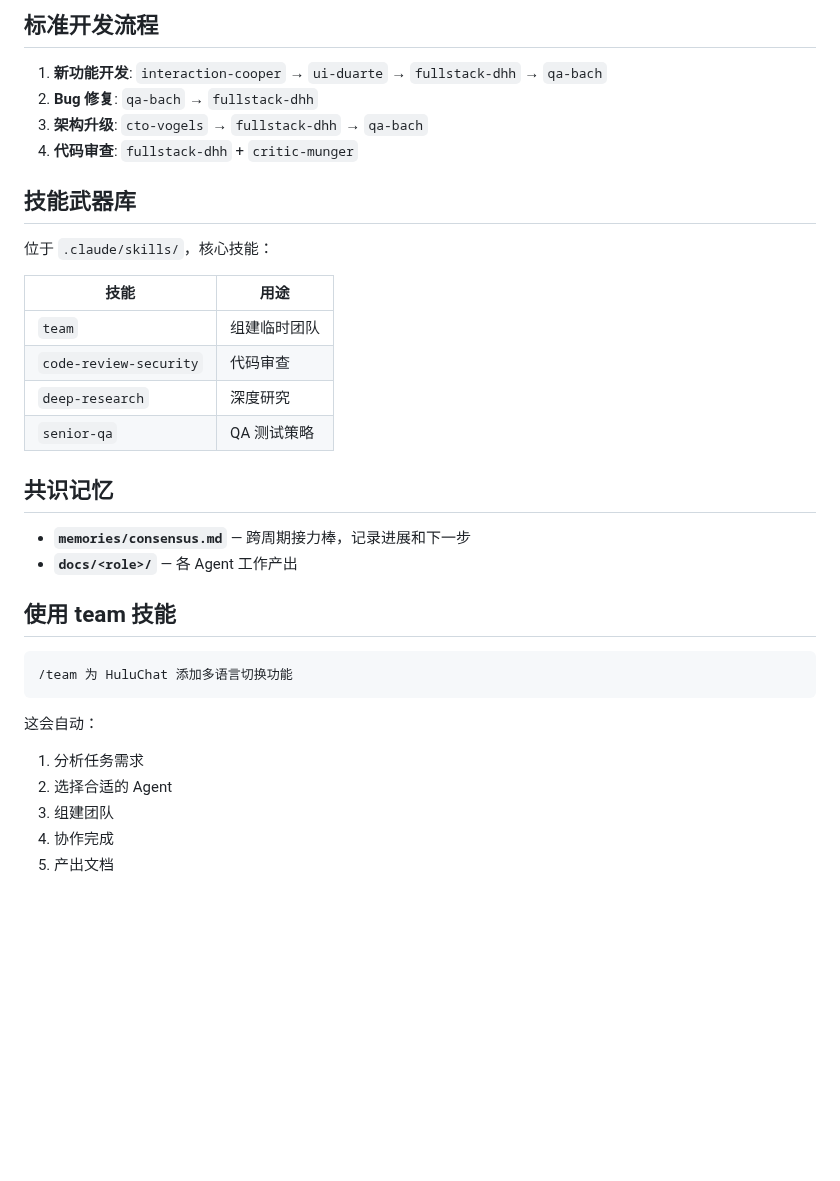
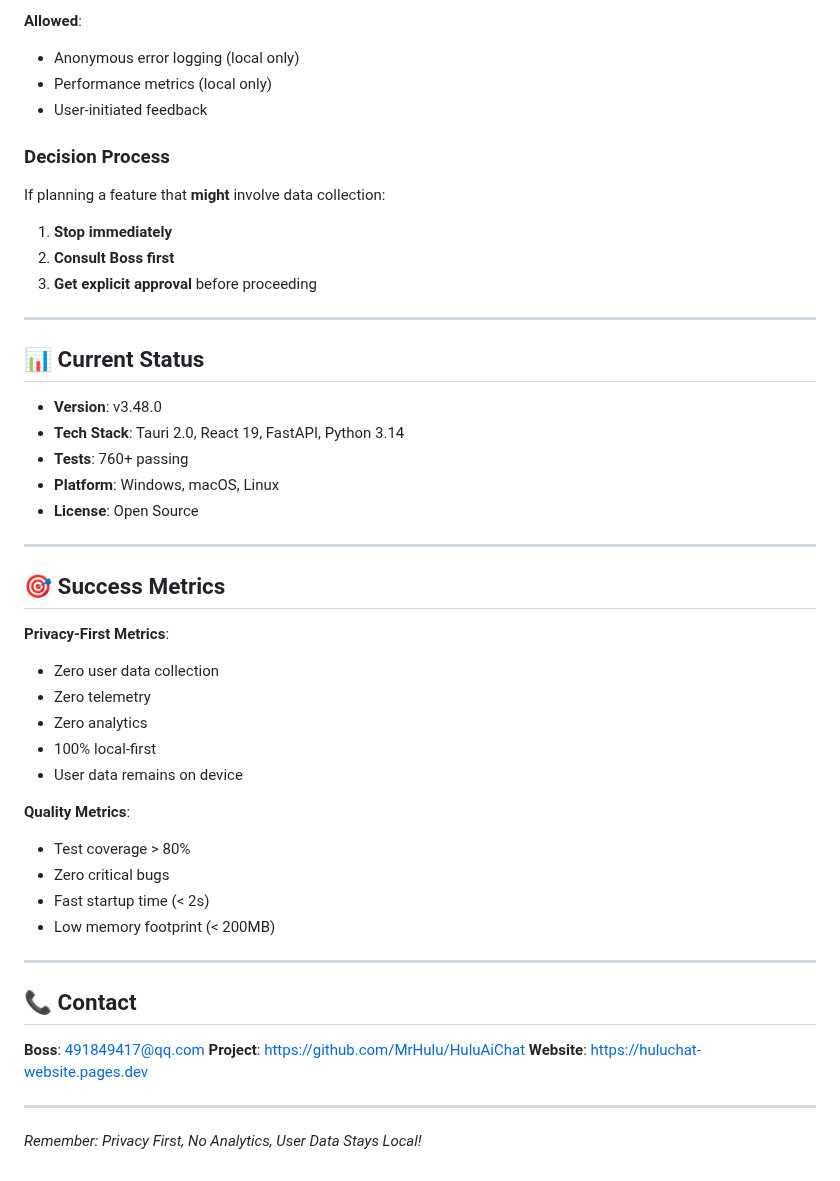
Before and after one commit to MrHulu/HuluAiChat, a Markdown page: CLAUDE.md, the part around one of its changes. GitHub-like rendering; blank space fills up the shorter version.

````diff
--- a/CLAUDE.md
+++ b/CLAUDE.md
@@ -100,36 +148,52 @@ tests/
 
-## 标准开发流程
+**Allowed**:
+- Anonymous error logging (local only)
+- Performance metrics (local only)
+- User-initiated feedback
 
-1. **新功能开发**: `interaction-cooper` → `ui-duarte` → `fullstack-dhh` → `qa-bach`
-2. **Bug 修复**: `qa-bach` → `fullstack-dhh`
-3. **架构升级**: `cto-vogels` → `fullstack-dhh` → `qa-bach`
-4. **代码审查**: `fullstack-dhh` + `critic-munger`
+### Decision Process
 
-## 技能武器库
+If planning a feature that **might** involve data collection:
 
-位于 `.claude/skills/`，核心技能：
+1. **Stop immediately**
+2. **Consult Boss first**
+3. **Get explicit approval** before proceeding
 
-| 技能 | 用途 |
-|------|------|
-| `team` | 组建临时团队 |
-| `code-review-security` | 代码审查 |
-| `deep-research` | 深度研究 |
-| `senior-qa` | QA 测试策略 |
+---
 
-## 共识记忆
+## 📊 Current Status
 
-- **`memories/consensus.md`** — 跨周期接力棒，记录进展和下一步
-- **`docs/<role>/`** — 各 Agent 工作产出
+- **Version**: v3.48.0
+- **Tech Stack**: Tauri 2.0, React 19, FastAPI, Python 3.14
+- **Tests**: 760+ passing
+- **Platform**: Windows, macOS, Linux
+- **License**: Open Source
 
-## 使用 team 技能
+---
 
-```bash
-/team 为 HuluChat 添加多语言切换功能
-```
+## 🎯 Success Metrics
 
-这会自动：
-1. 分析任务需求
-2. 选择合适的 Agent
-3. 组建团队
-4. 协作完成
-5. 产出文档
+**Privacy-First Metrics**:
+- Zero user data collection
+- Zero telemetry
+- Zero analytics
+- 100% local-first
+- User data remains on device
+
+**Quality Metrics**:
+- Test coverage > 80%
+- Zero critical bugs
+- Fast startup time (< 2s)
+- Low memory footprint (< 200MB)
+
+---
+
+## 📞 Contact
+
+**Boss**: 491849417@qq.com
+**Project**: https://github.com/MrHulu/HuluAiChat
+**Website**: https://huluchat-website.pages.dev
+
+---
+
+*Remember: Privacy First, No Analytics, User Data Stays Local!*
````
Also changed, not shown: other parts of CLAUDE.md (+121 -73 lines).
